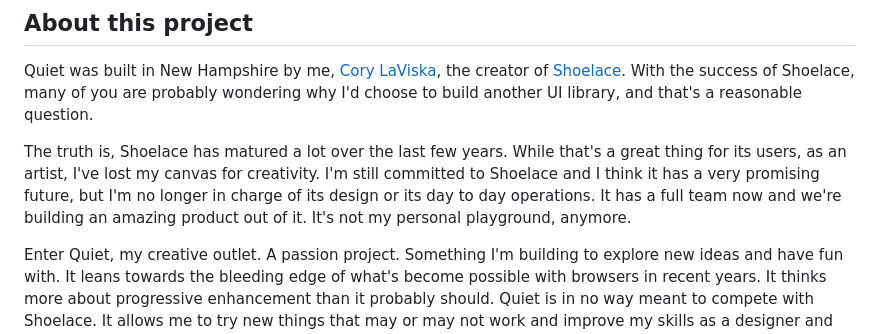
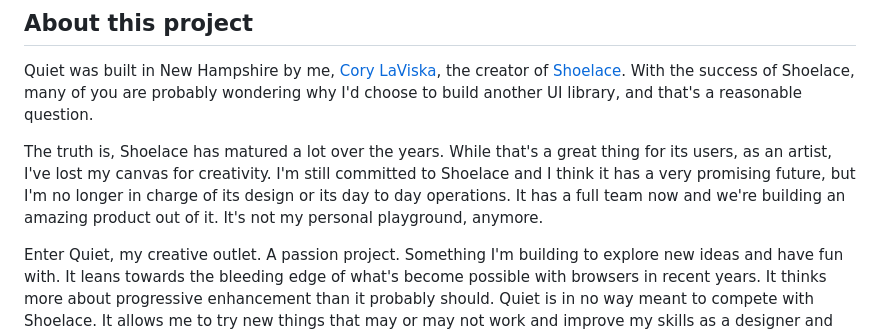
Before and after one commit to quietui/quiet, a Markdown page: README.md, the part around the change. Drawn GitHub-style.

Commit message:
less words

```diff
--- a/README.md
+++ b/README.md
@@ -28,7 +28,7 @@ TODO
 
 Quiet was built in New Hampshire by me, [Cory LaViska](https://twitter.com/claviska), the creator of [Shoelace](https://shoelace.style/). With the success of Shoelace, many of you are probably wondering why I'd choose to build another UI library, and that's a reasonable question.
 
-The truth is, Shoelace has matured a lot over the last few years. While that's a great thing for its users, as an artist, I've lost my canvas for creativity. I'm still committed to Shoelace and I think it has a very promising future, but I'm no longer in charge of its design or its day to day operations. It has a full team now and we're building an amazing product out of it. It's not my personal playground, anymore.
+The truth is, Shoelace has matured a lot over the years. While that's a great thing for its users, as an artist, I've lost my canvas for creativity. I'm still committed to Shoelace and I think it has a very promising future, but I'm no longer in charge of its design or its day to day operations. It has a full team now and we're building an amazing product out of it. It's not my personal playground, anymore.
 
 Enter Quiet, my creative outlet. A passion project. Something I'm building to explore new ideas and have fun with. It leans towards the bleeding edge of what's become possible with browsers in recent years. It thinks more about progressive enhancement than it probably should. Quiet is in no way meant to compete with Shoelace. It allows me to try new things that may or may not work and improve my skills as a designer and developer.
 
```
